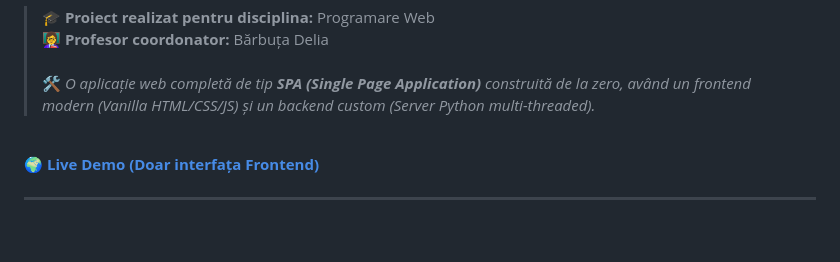
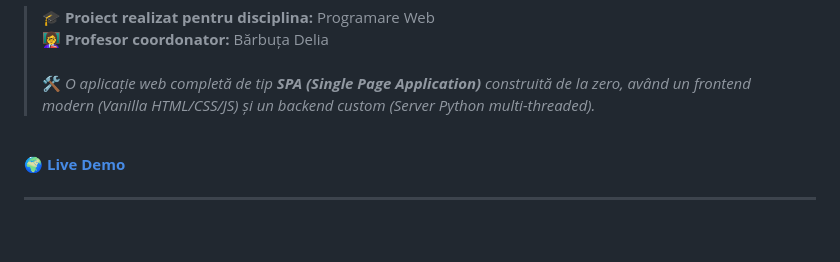
Before and after one commit to sorin2net/Outer-Wilds-Website, a Markdown page: README.md, the part around the change. Rendered like a GitHub page.

Commit message:
Update live demo link description in README

```diff
--- a/README.md
+++ b/README.md
@@ -10,7 +10,7 @@
 
 <br>
 
-**🌍 [Live Demo (Doar interfața Frontend)](https://outer-wilds-website.vercel.app/)**
+**🌍 [Live Demo ](https://outer-wilds-website.vercel.app/)**
 
 ---
 
```
